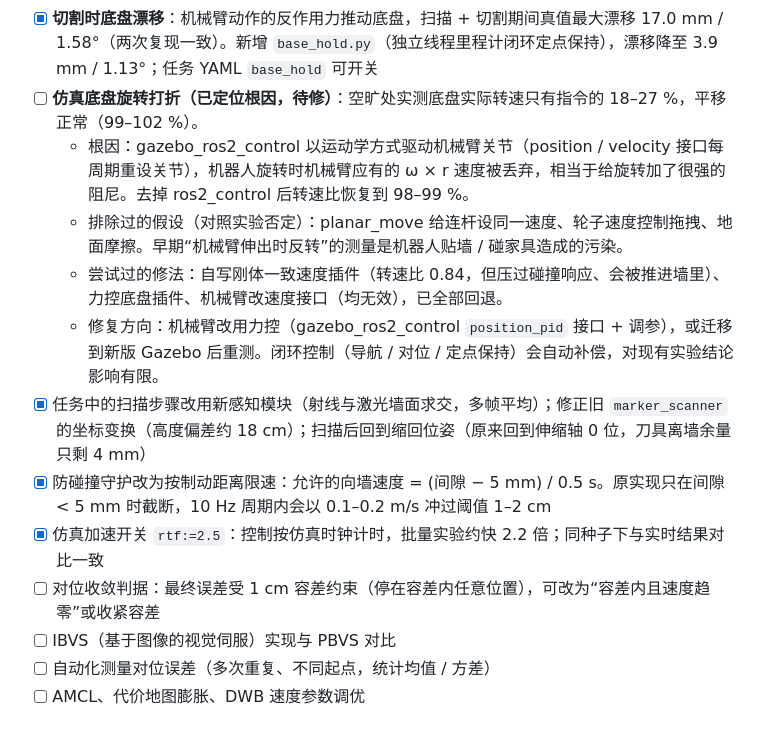
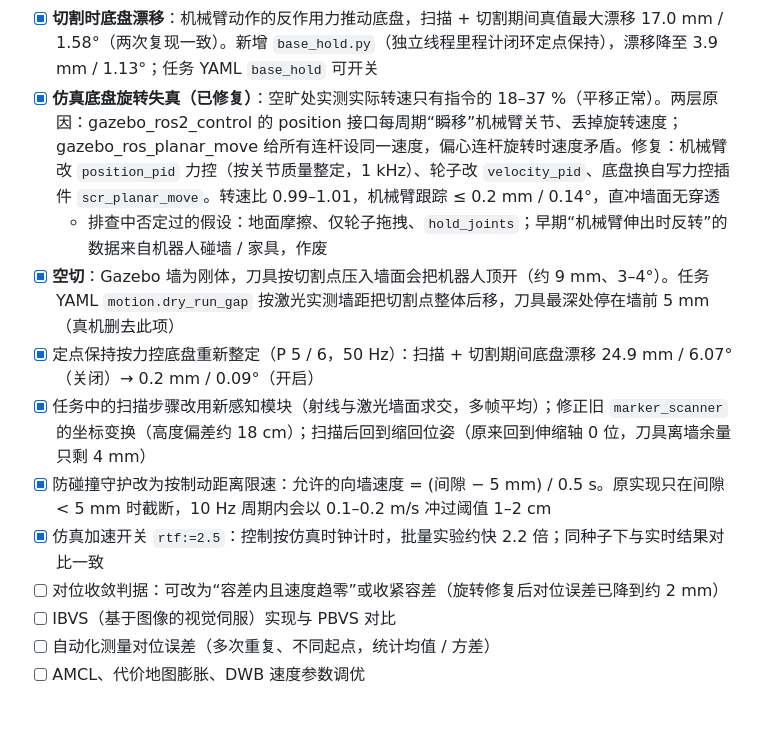
Before and after one commit to Aemeath-BonVoage/indoor-wall-slot-cutting-robot-path-planning, a Markdown page: docs/ROADMAP.md, the part around the change. GitHub-like rendering.

```diff
--- a/docs/ROADMAP.md
+++ b/docs/ROADMAP.md
@@ -36,15 +36,14 @@
 - [x] **安全间隙**：发现对位距离 0.70 m 与刀具前伸量（0.696 m）几乎相等；改为接近时机械臂完全缩回（余量 24 mm）、切割时再伸出，并加入激光防碰撞守护（间隙 < 5 mm 时禁止向墙运动）
 - [x] 修正 `cartesian_cutting.py` 与文档中笛卡尔工作空间的符号错误（X 实为 0.517–0.582 m，Y 为 −0.060–0.080 m，TF 实测）
 - [x] **切割时底盘漂移**：机械臂动作的反作用力推动底盘，扫描 + 切割期间真值最大漂移 17.0 mm / 1.58°（两次复现一致）。新增 `base_hold.py`（独立线程里程计闭环定点保持），漂移降至 3.9 mm / 1.13°；任务 YAML `base_hold` 可开关
-- [ ] **仿真底盘旋转打折（已定位根因，待修）**：空旷处实测底盘实际转速只有指令的 18–27 %，平移正常（99–102 %）。
-  - 根因：gazebo_ros2_control 以运动学方式驱动机械臂关节（position / velocity 接口每周期重设关节），机器人旋转时机械臂应有的 ω × r 速度被丢弃，相当于给旋转加了很强的阻尼。去掉 ros2_control 后转速比恢复到 98–99 %。
-  - 排除过的假设（对照实验否定）：planar_move 给连杆设同一速度、轮子速度控制拖拽、地面摩擦。早期“机械臂伸出时反转”的测量是机器人贴墙 / 碰家具造成的污染。
-  - 尝试过的修法：自写刚体一致速度插件（转速比 0.84，但压过碰撞响应、会被推进墙里）、力控底盘插件、机械臂改速度接口（均无效），已全部回退。
-  - 修复方向：机械臂改用力控（gazebo_ros2_control `position_pid` 接口 + 调参），或迁移到新版 Gazebo 后重测。闭环控制（导航 / 对位 / 定点保持）会自动补偿，对现有实验结论影响有限。
+- [x] **仿真底盘旋转失真（已修复）**：空旷处实测实际转速只有指令的 18–37 %（平移正常）。两层原因：gazebo_ros2_control 的 position 接口每周期“瞬移”机械臂关节、丢掉旋转速度；gazebo_ros_planar_move 给所有连杆设同一速度，偏心连杆旋转时速度矛盾。修复：机械臂改 `position_pid` 力控（按关节质量整定，1 kHz）、轮子改 `velocity_pid`、底盘换自写力控插件 `scr_planar_move`。转速比 0.99–1.01，机械臂跟踪 ≤ 0.2 mm / 0.14°，直冲墙面无穿透
+  - 排查中否定过的假设：地面摩擦、仅轮子拖拽、`hold_joints`；早期“机械臂伸出时反转”的数据来自机器人碰墙 / 家具，作废
+- [x] **空切**：Gazebo 墙为刚体，刀具按切割点压入墙面会把机器人顶开（约 9 mm、3–4°）。任务 YAML `motion.dry_run_gap` 按激光实测墙距把切割点整体后移，刀具最深处停在墙前 5 mm（真机删去此项）
+- [x] 定点保持按力控底盘重新整定（P 5 / 6，50 Hz）：扫描 + 切割期间底盘漂移 24.9 mm / 6.07°（关闭）→ 0.2 mm / 0.09°（开启）
 - [x] 任务中的扫描步骤改用新感知模块（射线与激光墙面求交，多帧平均）；修正旧 `marker_scanner` 的坐标变换（高度偏差约 18 cm）；扫描后回到缩回位姿（原来回到伸缩轴 0 位，刀具离墙余量只剩 4 mm）
 - [x] 防碰撞守护改为按制动距离限速：允许的向墙速度 = (间隙 − 5 mm) / 0.5 s。原实现只在间隙 < 5 mm 时截断，10 Hz 周期内会以 0.1–0.2 m/s 冲过阈值 1–2 cm
 - [x] 仿真加速开关 `rtf:=2.5`：控制按仿真时钟计时，批量实验约快 2.2 倍；同种子下与实时结果对比一致
-- [ ] 对位收敛判据：最终误差受 1 cm 容差约束（停在容差内任意位置），可改为“容差内且速度趋零”或收紧容差
+- [ ] 对位收敛判据：可改为“容差内且速度趋零”或收紧容差（旋转修复后对位误差已降到约 2 mm）
 - [ ] IBVS（基于图像的视觉伺服）实现与 PBVS 对比
 - [ ] 自动化测量对位误差（多次重复、不同起点，统计均值 / 方差）
 - [ ] AMCL、代价地图膨胀、DWB 速度参数调优
```
Also changed, not shown: README.md (+2 -2 lines), docs/experiments/alignment_robustness/robustness.png, 12 other files.
